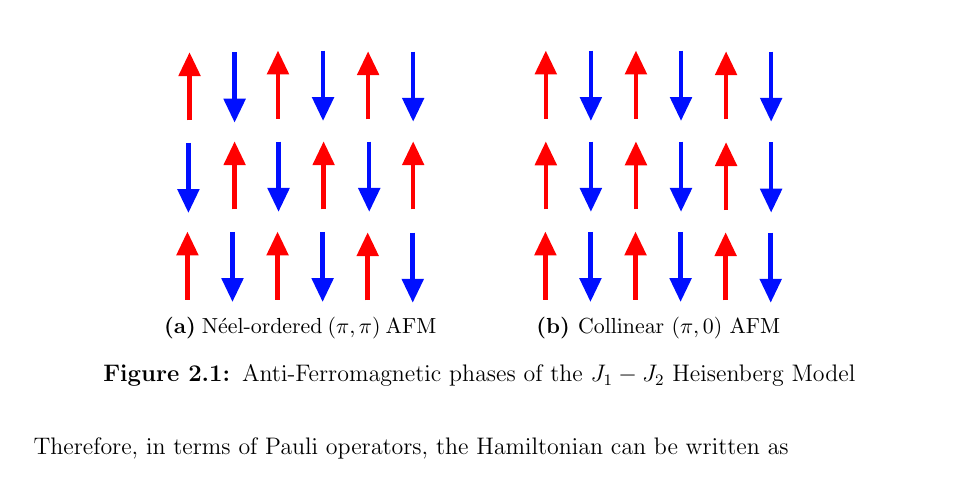
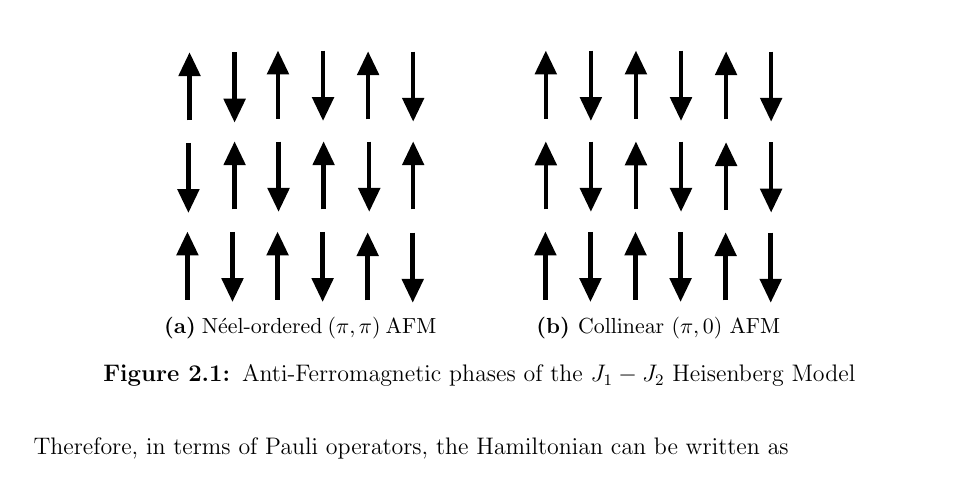
Before and after one commit to kunal1729verma/Masters_Thesis, a LaTeX thesis (Thesis/journal_main.tex, which reads Thesis/images/j1-j2/pi0AFM.tex): part of page 26 of 55, cut so that both start at the same text. Compiled offline with pdfLaTeX.

Commit message:
changed AFM figures to black color

```diff
--- a/Thesis/images/j1-j2/pi0AFM.tex
+++ b/Thesis/images/j1-j2/pi0AFM.tex
@@ -6,59 +6,59 @@
 %uncomment if require: \path (0,135); %set diagram left start at 0, and has height of 135
 
 %Straight Lines [id:da8030615216041039]
-\draw [color={rgb, 255:red, 255; green, 0; blue, 0 }  ,draw opacity=1 ][line width=1.5]    (20.3,39.83) -- (20.3,13.78) ;
-\draw [shift={(20.3,9.78)}, rotate = 90] [fill={rgb, 255:red, 255; green, 0; blue, 0 }  ,fill opacity=1 ][line width=0.08]  [draw opacity=0] (10.45,-5.02) -- (0,0) -- (10.45,5.02) -- cycle    ;
+\draw [color={rgb, 255:red, 0; green, 0; blue, 0 }  ,draw opacity=1 ][line width=1.5]    (20.3,39.83) -- (20.3,13.78) ;
+\draw [shift={(20.3,9.78)}, rotate = 90] [fill={rgb, 255:red, 0; green, 0; blue, 0 }  ,fill opacity=1 ][line width=0.08]  [draw opacity=0] (10.45,-5.02) -- (0,0) -- (10.45,5.02) -- cycle    ;
 %Straight Lines [id:da5185637397582306]
-\draw [color={rgb, 255:red, 0; green, 15; blue, 255 }  ,draw opacity=1 ][line width=1.5]    (40.3,9.73) -- (40.3,36.73) ;
-\draw [shift={(40.3,40.73)}, rotate = 270] [fill={rgb, 255:red, 0; green, 15; blue, 255 }  ,fill opacity=1 ][line width=0.08]  [draw opacity=0] (10.45,-5.02) -- (0,0) -- (10.45,5.02) -- cycle    ;
+\draw [color={rgb, 255:red, 0; green, 0; blue, 0 }  ,draw opacity=1 ][line width=1.5]    (40.3,9.73) -- (40.3,36.73) ;
+\draw [shift={(40.3,40.73)}, rotate = 270] [fill={rgb, 255:red, 0; green, 0; blue, 0 }  ,fill opacity=1 ][line width=0.08]  [draw opacity=0] (10.45,-5.02) -- (0,0) -- (10.45,5.02) -- cycle    ;
 %Straight Lines [id:da5010217935572707]
-\draw [color={rgb, 255:red, 255; green, 0; blue, 0 }  ,draw opacity=1 ][line width=1.5]    (60.3,39.83) -- (60.3,13.78) ;
-\draw [shift={(60.3,9.78)}, rotate = 90] [fill={rgb, 255:red, 255; green, 0; blue, 0 }  ,fill opacity=1 ][line width=0.08]  [draw opacity=0] (10.45,-5.02) -- (0,0) -- (10.45,5.02) -- cycle    ;
+\draw [color={rgb, 255:red, 0; green, 0; blue, 0 }  ,draw opacity=1 ][line width=1.5]    (60.3,39.83) -- (60.3,13.78) ;
+\draw [shift={(60.3,9.78)}, rotate = 90] [fill={rgb, 255:red, 0; green, 0; blue, 0 }  ,fill opacity=1 ][line width=0.08]  [draw opacity=0] (10.45,-5.02) -- (0,0) -- (10.45,5.02) -- cycle    ;
 %Straight Lines [id:da23161397451748122]
-\draw [color={rgb, 255:red, 0; green, 15; blue, 255 }  ,draw opacity=1 ][line width=1.5]    (80.3,9.73) -- (80.3,36.73) ;
-\draw [shift={(80.3,40.73)}, rotate = 270] [fill={rgb, 255:red, 0; green, 15; blue, 255 }  ,fill opacity=1 ][line width=0.08]  [draw opacity=0] (10.45,-5.02) -- (0,0) -- (10.45,5.02) -- cycle    ;
+\draw [color={rgb, 255:red, 0; green, 0; blue, 0 }  ,draw opacity=1 ][line width=1.5]    (80.3,9.73) -- (80.3,36.73) ;
+\draw [shift={(80.3,40.73)}, rotate = 270] [fill={rgb, 255:red, 0; green, 0; blue, 0 }  ,fill opacity=1 ][line width=0.08]  [draw opacity=0] (10.45,-5.02) -- (0,0) -- (10.45,5.02) -- cycle    ;
 %Straight Lines [id:da31742646562739085]
-\draw [color={rgb, 255:red, 255; green, 0; blue, 0 }  ,draw opacity=1 ][line width=1.5]    (100.3,40.17) -- (100.3,14.11) ;
-\draw [shift={(100.3,10.11)}, rotate = 90] [fill={rgb, 255:red, 255; green, 0; blue, 0 }  ,fill opacity=1 ][line width=0.08]  [draw opacity=0] (10.45,-5.02) -- (0,0) -- (10.45,5.02) -- cycle    ;
+\draw [color={rgb, 255:red, 0; green, 0; blue, 0 }  ,draw opacity=1 ][line width=1.5]    (100.3,40.17) -- (100.3,14.11) ;
+\draw [shift={(100.3,10.11)}, rotate = 90] [fill={rgb, 255:red, 0; green, 0; blue, 0 }  ,fill opacity=1 ][line width=0.08]  [draw opacity=0] (10.45,-5.02) -- (0,0) -- (10.45,5.02) -- cycle    ;
 %Straight Lines [id:da8842264582893706]
-\draw [color={rgb, 255:red, 0; green, 15; blue, 255 }  ,draw opacity=1 ][line width=1.5]    (120.3,10.07) -- (120.3,37.07) ;
-\draw [shift={(120.3,41.07)}, rotate = 270] [fill={rgb, 255:red, 0; green, 15; blue, 255 }  ,fill opacity=1 ][line width=0.08]  [draw opacity=0] (10.45,-5.02) -- (0,0) -- (10.45,5.02) -- cycle    ;
+\draw [color={rgb, 255:red, 0; green, 0; blue, 0 }  ,draw opacity=1 ][line width=1.5]    (120.3,10.07) -- (120.3,37.07) ;
+\draw [shift={(120.3,41.07)}, rotate = 270] [fill={rgb, 255:red, 0; green, 0; blue, 0 }  ,fill opacity=1 ][line width=0.08]  [draw opacity=0] (10.45,-5.02) -- (0,0) -- (10.45,5.02) -- cycle    ;
 %Straight Lines [id:da2724533088984069]
-\draw [color={rgb, 255:red, 255; green, 0; blue, 0 }  ,draw opacity=1 ][line width=1.5]    (20.3,80.17) -- (20.3,54.11) ;
-\draw [shift={(20.3,50.11)}, rotate = 90] [fill={rgb, 255:red, 255; green, 0; blue, 0 }  ,fill opacity=1 ][line width=0.08]  [draw opacity=0] (10.45,-5.02) -- (0,0) -- (10.45,5.02) -- cycle    ;
+\draw [color={rgb, 255:red, 0; green, 0; blue, 0 }  ,draw opacity=1 ][line width=1.5]    (20.3,80.17) -- (20.3,54.11) ;
+\draw [shift={(20.3,50.11)}, rotate = 90] [fill={rgb, 255:red, 0; green, 0; blue, 0 }  ,fill opacity=1 ][line width=0.08]  [draw opacity=0] (10.45,-5.02) -- (0,0) -- (10.45,5.02) -- cycle    ;
 %Straight Lines [id:da9120680540631085]
-\draw [color={rgb, 255:red, 0; green, 15; blue, 255 }  ,draw opacity=1 ][line width=1.5]    (40.3,50.07) -- (40.3,77.07) ;
-\draw [shift={(40.3,81.07)}, rotate = 270] [fill={rgb, 255:red, 0; green, 15; blue, 255 }  ,fill opacity=1 ][line width=0.08]  [draw opacity=0] (10.45,-5.02) -- (0,0) -- (10.45,5.02) -- cycle    ;
+\draw [color={rgb, 255:red, 0; green, 0; blue, 0 }  ,draw opacity=1 ][line width=1.5]    (40.3,50.07) -- (40.3,77.07) ;
+\draw [shift={(40.3,81.07)}, rotate = 270] [fill={rgb, 255:red, 0; green, 0; blue, 0 }  ,fill opacity=1 ][line width=0.08]  [draw opacity=0] (10.45,-5.02) -- (0,0) -- (10.45,5.02) -- cycle    ;
 %Straight Lines [id:da1404660414974186]
-\draw [color={rgb, 255:red, 255; green, 0; blue, 0 }  ,draw opacity=1 ][line width=1.5]    (60.3,80.17) -- (60.3,54.11) ;
-\draw [shift={(60.3,50.11)}, rotate = 90] [fill={rgb, 255:red, 255; green, 0; blue, 0 }  ,fill opacity=1 ][line width=0.08]  [draw opacity=0] (10.45,-5.02) -- (0,0) -- (10.45,5.02) -- cycle    ;
+\draw [color={rgb, 255:red, 0; green, 0; blue, 0 }  ,draw opacity=1 ][line width=1.5]    (60.3,80.17) -- (60.3,54.11) ;
+\draw [shift={(60.3,50.11)}, rotate = 90] [fill={rgb, 255:red, 0; green, 0; blue, 0 }  ,fill opacity=1 ][line width=0.08]  [draw opacity=0] (10.45,-5.02) -- (0,0) -- (10.45,5.02) -- cycle    ;
 %Straight Lines [id:da010521862759940381]
-\draw [color={rgb, 255:red, 0; green, 15; blue, 255 }  ,draw opacity=1 ][line width=1.5]    (80.3,50.07) -- (80.3,77.07) ;
-\draw [shift={(80.3,81.07)}, rotate = 270] [fill={rgb, 255:red, 0; green, 15; blue, 255 }  ,fill opacity=1 ][line width=0.08]  [draw opacity=0] (10.45,-5.02) -- (0,0) -- (10.45,5.02) -- cycle    ;
+\draw [color={rgb, 255:red, 0; green, 0; blue, 0 }  ,draw opacity=1 ][line width=1.5]    (80.3,50.07) -- (80.3,77.07) ;
+\draw [shift={(80.3,81.07)}, rotate = 270] [fill={rgb, 255:red, 0; green, 0; blue, 0 }  ,fill opacity=1 ][line width=0.08]  [draw opacity=0] (10.45,-5.02) -- (0,0) -- (10.45,5.02) -- cycle    ;
 %Straight Lines [id:da10513761438464786]
-\draw [color={rgb, 255:red, 255; green, 0; blue, 0 }  ,draw opacity=1 ][line width=1.5]    (100.3,80.5) -- (100.3,54.45) ;
-\draw [shift={(100.3,50.45)}, rotate = 90] [fill={rgb, 255:red, 255; green, 0; blue, 0 }  ,fill opacity=1 ][line width=0.08]  [draw opacity=0] (10.45,-5.02) -- (0,0) -- (10.45,5.02) -- cycle    ;
+\draw [color={rgb, 255:red, 0; green, 0; blue, 0 }  ,draw opacity=1 ][line width=1.5]    (100.3,80.5) -- (100.3,54.45) ;
+\draw [shift={(100.3,50.45)}, rotate = 90] [fill={rgb, 255:red, 0; green, 0; blue, 0 }  ,fill opacity=1 ][line width=0.08]  [draw opacity=0] (10.45,-5.02) -- (0,0) -- (10.45,5.02) -- cycle    ;
 %Straight Lines [id:da14150658081423506]
-\draw [color={rgb, 255:red, 0; green, 15; blue, 255 }  ,draw opacity=1 ][line width=1.5]    (120.3,50.4) -- (120.3,77.4) ;
-\draw [shift={(120.3,81.4)}, rotate = 270] [fill={rgb, 255:red, 0; green, 15; blue, 255 }  ,fill opacity=1 ][line width=0.08]  [draw opacity=0] (10.45,-5.02) -- (0,0) -- (10.45,5.02) -- cycle    ;
+\draw [color={rgb, 255:red, 0; green, 0; blue, 0 }  ,draw opacity=1 ][line width=1.5]    (120.3,50.4) -- (120.3,77.4) ;
+\draw [shift={(120.3,81.4)}, rotate = 270] [fill={rgb, 255:red, 0; green, 0; blue, 0 }  ,fill opacity=1 ][line width=0.08]  [draw opacity=0] (10.45,-5.02) -- (0,0) -- (10.45,5.02) -- cycle    ;
 %Straight Lines [id:da8778178602486244]
-\draw [color={rgb, 255:red, 255; green, 0; blue, 0 }  ,draw opacity=1 ][line width=1.5]    (20.11,120.16) -- (20.11,94.11) ;
-\draw [shift={(20.11,90.11)}, rotate = 90] [fill={rgb, 255:red, 255; green, 0; blue, 0 }  ,fill opacity=1 ][line width=0.08]  [draw opacity=0] (10.45,-5.02) -- (0,0) -- (10.45,5.02) -- cycle    ;
+\draw [color={rgb, 255:red, 0; green, 0; blue, 0 }  ,draw opacity=1 ][line width=1.5]    (20.11,120.16) -- (20.11,94.11) ;
+\draw [shift={(20.11,90.11)}, rotate = 90] [fill={rgb, 255:red, 0; green, 0; blue, 0 }  ,fill opacity=1 ][line width=0.08]  [draw opacity=0] (10.45,-5.02) -- (0,0) -- (10.45,5.02) -- cycle    ;
 %Straight Lines [id:da11315379057390729]
-\draw [color={rgb, 255:red, 0; green, 15; blue, 255 }  ,draw opacity=1 ][line width=1.5]    (40.11,90.06) -- (40.11,117.06) ;
-\draw [shift={(40.11,121.06)}, rotate = 270] [fill={rgb, 255:red, 0; green, 15; blue, 255 }  ,fill opacity=1 ][line width=0.08]  [draw opacity=0] (10.45,-5.02) -- (0,0) -- (10.45,5.02) -- cycle    ;
+\draw [color={rgb, 255:red, 0; green, 0; blue, 0 }  ,draw opacity=1 ][line width=1.5]    (40.11,90.06) -- (40.11,117.06) ;
+\draw [shift={(40.11,121.06)}, rotate = 270] [fill={rgb, 255:red, 0; green, 0; blue, 0 }  ,fill opacity=1 ][line width=0.08]  [draw opacity=0] (10.45,-5.02) -- (0,0) -- (10.45,5.02) -- cycle    ;
 %Straight Lines [id:da5695534262362165]
-\draw [color={rgb, 255:red, 255; green, 0; blue, 0 }  ,draw opacity=1 ][line width=1.5]    (60.11,120.16) -- (60.11,94.11) ;
-\draw [shift={(60.11,90.11)}, rotate = 90] [fill={rgb, 255:red, 255; green, 0; blue, 0 }  ,fill opacity=1 ][line width=0.08]  [draw opacity=0] (10.45,-5.02) -- (0,0) -- (10.45,5.02) -- cycle    ;
+\draw [color={rgb, 255:red, 0; green, 0; blue, 0 }  ,draw opacity=1 ][line width=1.5]    (60.11,120.16) -- (60.11,94.11) ;
+\draw [shift={(60.11,90.11)}, rotate = 90] [fill={rgb, 255:red, 0; green, 0; blue, 0 }  ,fill opacity=1 ][line width=0.08]  [draw opacity=0] (10.45,-5.02) -- (0,0) -- (10.45,5.02) -- cycle    ;
 %Straight Lines [id:da6633967333145685]
-\draw [color={rgb, 255:red, 0; green, 15; blue, 255 }  ,draw opacity=1 ][line width=1.5]    (80.11,90.06) -- (80.11,117.06) ;
-\draw [shift={(80.11,121.06)}, rotate = 270] [fill={rgb, 255:red, 0; green, 15; blue, 255 }  ,fill opacity=1 ][line width=0.08]  [draw opacity=0] (10.45,-5.02) -- (0,0) -- (10.45,5.02) -- cycle    ;
+\draw [color={rgb, 255:red, 0; green, 0; blue, 0 }  ,draw opacity=1 ][line width=1.5]    (80.11,90.06) -- (80.11,117.06) ;
+\draw [shift={(80.11,121.06)}, rotate = 270] [fill={rgb, 255:red, 0; green, 0; blue, 0 }  ,fill opacity=1 ][line width=0.08]  [draw opacity=0] (10.45,-5.02) -- (0,0) -- (10.45,5.02) -- cycle    ;
 %Straight Lines [id:da7181993200245789]
-\draw [color={rgb, 255:red, 255; green, 0; blue, 0 }  ,draw opacity=1 ][line width=1.5]    (100.11,120.5) -- (100.11,94.44) ;
-\draw [shift={(100.11,90.44)}, rotate = 90] [fill={rgb, 255:red, 255; green, 0; blue, 0 }  ,fill opacity=1 ][line width=0.08]  [draw opacity=0] (10.45,-5.02) -- (0,0) -- (10.45,5.02) -- cycle    ;
+\draw [color={rgb, 255:red, 0; green, 0; blue, 0 }  ,draw opacity=1 ][line width=1.5]    (100.11,120.5) -- (100.11,94.44) ;
+\draw [shift={(100.11,90.44)}, rotate = 90] [fill={rgb, 255:red, 0; green, 0; blue, 0 }  ,fill opacity=1 ][line width=0.08]  [draw opacity=0] (10.45,-5.02) -- (0,0) -- (10.45,5.02) -- cycle    ;
 %Straight Lines [id:da20822598564328243]
-\draw [color={rgb, 255:red, 0; green, 15; blue, 255 }  ,draw opacity=1 ][line width=1.5]    (120.11,90.4) -- (120.11,117.4) ;
-\draw [shift={(120.11,121.4)}, rotate = 270] [fill={rgb, 255:red, 0; green, 15; blue, 255 }  ,fill opacity=1 ][line width=0.08]  [draw opacity=0] (10.45,-5.02) -- (0,0) -- (10.45,5.02) -- cycle    ;
+\draw [color={rgb, 255:red, 0; green, 0; blue, 0 }  ,draw opacity=1 ][line width=1.5]    (120.11,90.4) -- (120.11,117.4) ;
+\draw [shift={(120.11,121.4)}, rotate = 270] [fill={rgb, 255:red, 0; green, 0; blue, 0 }  ,fill opacity=1 ][line width=0.08]  [draw opacity=0] (10.45,-5.02) -- (0,0) -- (10.45,5.02) -- cycle    ;
 
 
 
```
Also changed, not shown: Thesis/images/j1-j2/pi0AFM_old.tex (added, +66 -0 lines), Thesis/images/j1-j2/pipiAFM.tex (+36 -36 lines), Thesis/images/j1-j2/pipiAFM_old.tex (added, +66 -0 lines), Thesis/journal_main.pdf, Thesis/subfiles/j1j2.pdf.
